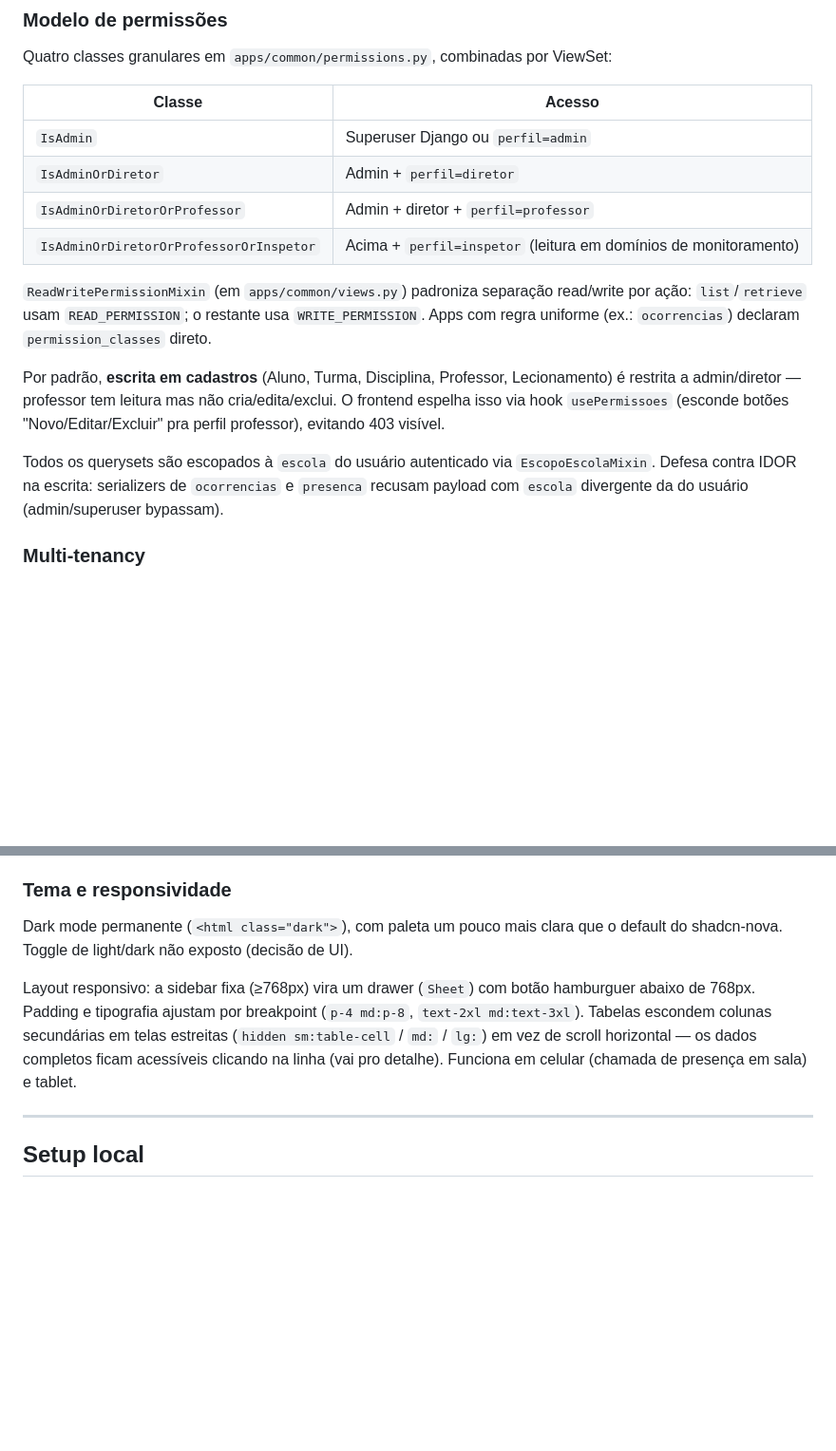
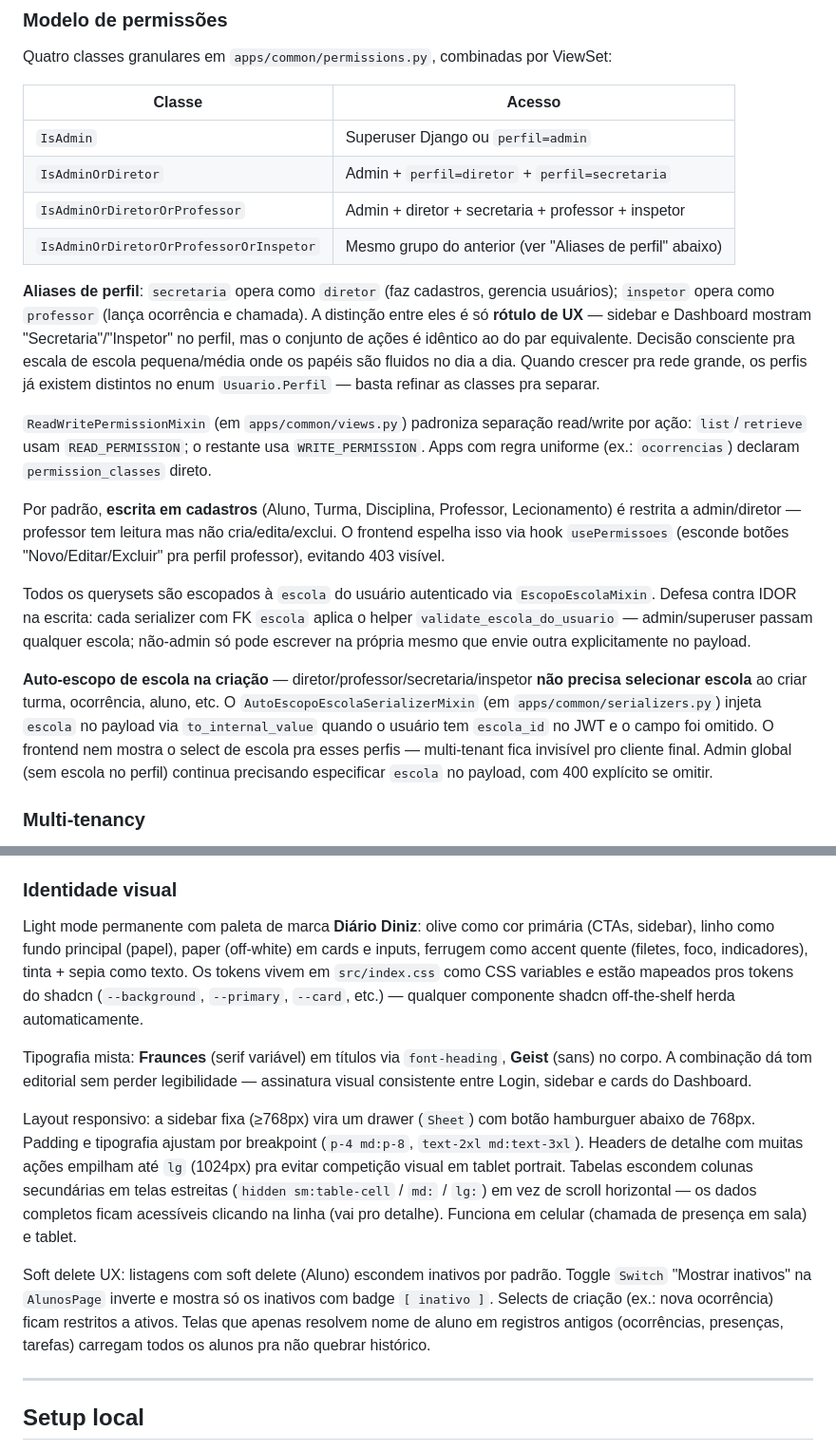
Before and after one commit to Diniz-J/Diario-Escolar, a Markdown page: README.md, 2 parts joined by grey strips. Shown at 95% size. GitHub-like rendering; blank space fills up the shorter version.

```diff
--- a/README.md
+++ b/README.md
@@ -102,15 +107,19 @@ Quatro classes granulares em `apps/common/permissions.py`, combinadas por ViewSe
 | Classe | Acesso |
 |---|---|
 | `IsAdmin` | Superuser Django ou `perfil=admin` |
-| `IsAdminOrDiretor` | Admin + `perfil=diretor` |
-| `IsAdminOrDiretorOrProfessor` | Admin + diretor + `perfil=professor` |
-| `IsAdminOrDiretorOrProfessorOrInspetor` | Acima + `perfil=inspetor` (leitura em domínios de monitoramento) |
+| `IsAdminOrDiretor` | Admin + `perfil=diretor` + `perfil=secretaria` |
+| `IsAdminOrDiretorOrProfessor` | Admin + diretor + secretaria + professor + inspetor |
+| `IsAdminOrDiretorOrProfessorOrInspetor` | Mesmo grupo do anterior (ver "Aliases de perfil" abaixo) |
+
+**Aliases de perfil**: `secretaria` opera como `diretor` (faz cadastros, gerencia usuários); `inspetor` opera como `professor` (lança ocorrência e chamada). A distinção entre eles é só **rótulo de UX** — sidebar e Dashboard mostram "Secretaria"/"Inspetor" no perfil, mas o conjunto de ações é idêntico ao do par equivalente. Decisão consciente pra escala de escola pequena/média onde os papéis são fluidos no dia a dia. Quando crescer pra rede grande, os perfis já existem distintos no enum `Usuario.Perfil` — basta refinar as classes pra separar.
 
 `ReadWritePermissionMixin` (em `apps/common/views.py`) padroniza separação read/write por ação: `list`/`retrieve` usam `READ_PERMISSION`; o restante usa `WRITE_PERMISSION`. Apps com regra uniforme (ex.: `ocorrencias`) declaram `permission_classes` direto.
 
 Por padrão, **escrita em cadastros** (Aluno, Turma, Disciplina, Professor, Lecionamento) é restrita a admin/diretor — professor tem leitura mas não cria/edita/exclui. O frontend espelha isso via hook `usePermissoes` (esconde botões "Novo/Editar/Excluir" pra perfil professor), evitando 403 visível.
 
-Todos os querysets são escopados à `escola` do usuário autenticado via `EscopoEscolaMixin`. Defesa contra IDOR na escrita: serializers de `ocorrencias` e `presenca` recusam payload com `escola` divergente da do usuário (admin/superuser bypassam).
+Todos os querysets são escopados à `escola` do usuário autenticado via `EscopoEscolaMixin`. Defesa contra IDOR na escrita: cada serializer com FK `escola` aplica o helper `validate_escola_do_usuario` — admin/superuser passam qualquer escola; não-admin só pode escrever na própria mesmo que envie outra explicitamente no payload.
+
+**Auto-escopo de escola na criação** — diretor/professor/secretaria/inspetor **não precisa selecionar escola** ao criar turma, ocorrência, aluno, etc. O `AutoEscopoEscolaSerializerMixin` (em `apps/common/serializers.py`) injeta `escola` no payload via `to_internal_value` quando o usuário tem `escola_id` no JWT e o campo foi omitido. O frontend nem mostra o select de escola pra esses perfis — multi-tenant fica invisível pro cliente final. Admin global (sem escola no perfil) continua precisando especificar `escola` no payload, com 400 explícito se omitir.
 
 ### Multi-tenancy
 
@@ -270,11 +279,15 @@ Botões de criação/edição/exclusão em cadastros (Alunos, Turmas, Disciplina
 - **`features/<dominio>/hooks.ts`** — `useXxx`, `useCreate`, `useUpdate`, `useDelete` com invalidação automática de cache + toasts via sonner.
 - **`components/ui/`** — código copiado pelo shadcn CLI (Button, Input, Card, Dialog, Table, Select, DropdownMenu, Sonner, AlertDialog, etc.). Editável livremente.
 
-### Tema e responsividade
+### Identidade visual
 
-Dark mode permanente (`<html class="dark">`), com paleta um pouco mais clara que o default do shadcn-nova. Toggle de light/dark não exposto (decisão de UI).
+Light mode permanente com paleta de marca **Diário Diniz**: olive como cor primária (CTAs, sidebar), linho como fundo principal (papel), paper (off-white) em cards e inputs, ferrugem como accent quente (filetes, foco, indicadores), tinta + sepia como texto. Os tokens vivem em `src/index.css` como CSS variables e estão mapeados pros tokens do shadcn (`--background`, `--primary`, `--card`, etc.) — qualquer componente shadcn off-the-shelf herda automaticamente.
 
-Layout responsivo: a sidebar fixa (≥768px) vira um drawer (`Sheet`) com botão hamburguer abaixo de 768px. Padding e tipografia ajustam por breakpoint (`p-4 md:p-8`, `text-2xl md:text-3xl`). Tabelas escondem colunas secundárias em telas estreitas (`hidden sm:table-cell` / `md:` / `lg:`) em vez de scroll horizontal — os dados completos ficam acessíveis clicando na linha (vai pro detalhe). Funciona em celular (chamada de presença em sala) e tablet.
+Tipografia mista: **Fraunces** (serif variável) em títulos via `font-heading`, **Geist** (sans) no corpo. A combinação dá tom editorial sem perder legibilidade — assinatura visual consistente entre Login, sidebar e cards do Dashboard.
+
+Layout responsivo: a sidebar fixa (≥768px) vira um drawer (`Sheet`) com botão hamburguer abaixo de 768px. Padding e tipografia ajustam por breakpoint (`p-4 md:p-8`, `text-2xl md:text-3xl`). Headers de detalhe com muitas ações empilham até `lg` (1024px) pra evitar competição visual em tablet portrait. Tabelas escondem colunas secundárias em telas estreitas (`hidden sm:table-cell` / `md:` / `lg:`) em vez de scroll horizontal — os dados completos ficam acessíveis clicando na linha (vai pro detalhe). Funciona em celular (chamada de presença em sala) e tablet.
+
+Soft delete UX: listagens com soft delete (Aluno) escondem inativos por padrão. Toggle `Switch` "Mostrar inativos" na `AlunosPage` inverte e mostra só os inativos com badge `[ inativo ]`. Selects de criação (ex.: nova ocorrência) ficam restritos a ativos. Telas que apenas resolvem nome de aluno em registros antigos (ocorrências, presenças, tarefas) carregam todos os alunos pra não quebrar histórico.
 
 ---
 
```
Also changed, not shown: other parts of README.md (+21 -12 lines).
